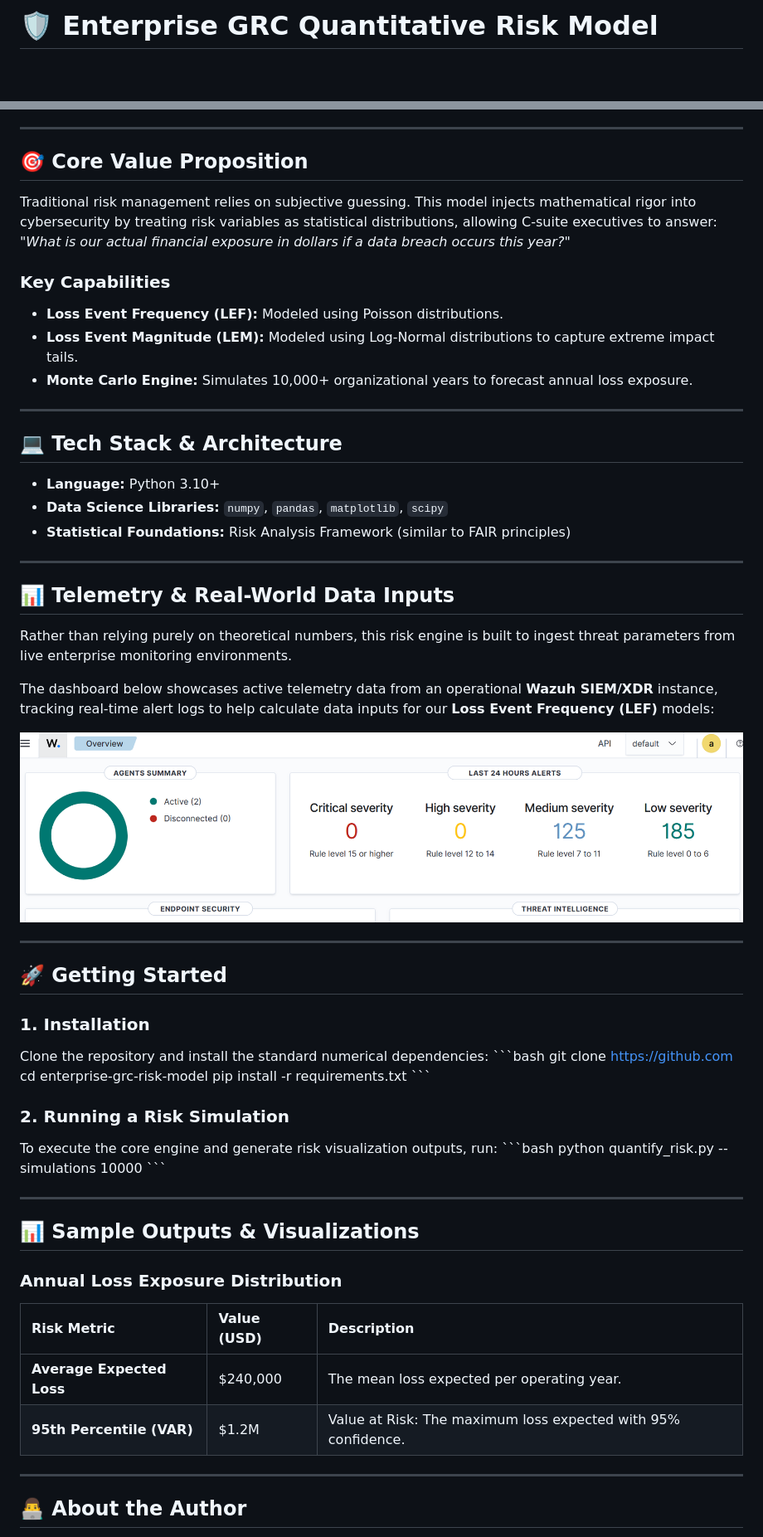
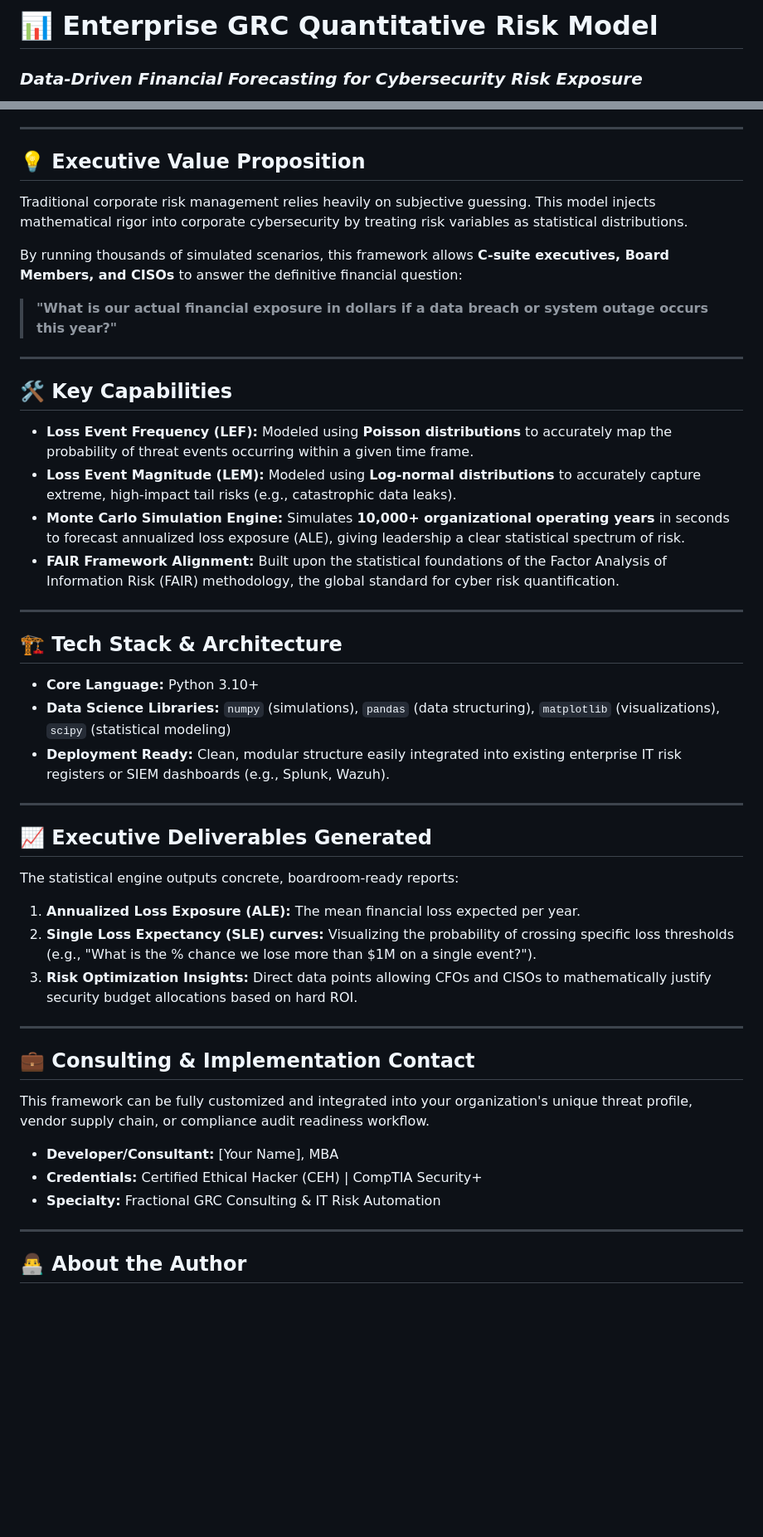
Before and after one commit to spardman/enterprise-grc-risk-model, a Markdown page: README.md, 2 parts joined by grey strips. Shown at 83% size. GitHub-like rendering; blank space fills up the shorter version.

Commit message:
Revise README for improved clarity and structure
Updated README to enhance clarity and consistency in messaging, including changes to headings, descriptions, and links.

```diff
--- a/README.md
+++ b/README.md
@@ -1,2 +1,3 @@
-# 🛡️ Enterprise GRC Quantitative Risk Model
+# 📊 Enterprise GRC Quantitative Risk Model
+### *Data-Driven Financial Forecasting for Cybersecurity Risk Exposure*
 
@@ -8,61 +11,46 @@ An enterprise-grade **IT GRC (Governance, Risk, and Compliance)** quantitative r
 
 ---
 
-## 🎯 Core Value Proposition
+## 💡 Executive Value Proposition
 
-Traditional risk management relies on subjective guessing. This model injects mathematical rigor into cybersecurity by treating risk variables as statistical distributions, allowing C-suite executives to answer: *"What is our actual financial exposure in dollars if a data breach occurs this year?"*
+Traditional corporate risk management relies heavily on subjective guessing. This model injects mathematical rigor into corporate cybersecurity by treating risk variables as statistical distributions.
 
-### Key Capabilities
-- **Loss Event Frequency (LEF):** Modeled using Poisson distributions.
-- **Loss Event Magnitude (LEM):** Modeled using Log-Normal distributions to capture extreme impact tails.
-- **Monte Carlo Engine:** Simulates 10,000+ organizational years to forecast annual loss exposure.
+By running thousands of simulated scenarios, this framework allows **C-suite executives, Board Members, and CISOs** to answer the definitive financial question:
+> **"What is our actual financial exposure in dollars if a data breach or system outage occurs this year?"**
 
 ---
 
-## 💻 Tech Stack & Architecture
+## 🛠️ Key Capabilities
 
-- **Language:** Python 3.10+
-- **Data Science Libraries:** `numpy`, `pandas`, `matplotlib`, `scipy`
-- **Statistical Foundations:** Risk Analysis Framework (similar to FAIR principles)
+*   **Loss Event Frequency (LEF):** Modeled using **Poisson distributions** to accurately map the probability of threat events occurring within a given time frame.
+*   **Loss Event Magnitude (LEM):** Modeled using **Log-normal distributions** to accurately capture extreme, high-impact tail risks (e.g., catastrophic data leaks).
+*   **Monte Carlo Simulation Engine:** Simulates **10,000+ organizational operating years** in seconds to forecast annualized loss exposure (ALE), giving leadership a clear statistical spectrum of risk.
+*   **FAIR Framework Alignment:** Built upon the statistical foundations of the Factor Analysis of Information Risk (FAIR) methodology, the global standard for cyber risk quantification.
 
 ---
 
-## 📊 Telemetry & Real-World Data Inputs
+## 🏗️ Tech Stack & Architecture
 
-Rather than relying purely on theoretical numbers, this risk engine is built to ingest threat parameters from live enterprise monitoring environments.
-
-The dashboard below showcases active telemetry data from an operational **Wazuh SIEM/XDR** instance, tracking real-time alert logs to help calculate data inputs for our **Loss Event Frequency (LEF)** models:
-
-![Wazuh Alert Telemetry Dashboard](wazuh-dashboard.png)
+*   **Core Language:** Python 3.10+
+*   **Data Science Libraries:** `numpy` (simulations), `pandas` (data structuring), `matplotlib` (visualizations), `scipy` (statistical modeling)
+*   **Deployment Ready:** Clean, modular structure easily integrated into existing enterprise IT risk registers or SIEM dashboards (e.g., Splunk, Wazuh).
 
 ---
 
-## 🚀 Getting Started
-
-### 1. Installation
-Clone the repository and install the standard numerical dependencies:
-\`\`\`bash
-git clone https://github.com
-cd enterprise-grc-risk-model
-pip install -r requirements.txt
-\`\`\`
-
-### 2. Running a Risk Simulation
-To execute the core engine and generate risk visualization outputs, run:
-\`\`\`bash
-python quantify_risk.py --simulations 10000
-\`\`\`
+## 📈 Executive Deliverables Generated
+The statistical engine outputs concrete, boardroom-ready reports:
+1.  **Annualized Loss Exposure (ALE):** The mean financial loss expected per year.
+2.  **Single Loss Expectancy (SLE) curves:** Visualizing the probability of crossing specific loss thresholds (e.g., "What is the % chance we lose more than \$1M on a single event?").
+3.  **Risk Optimization Insights:** Direct data points allowing CFOs and CISOs to mathematically justify security budget allocations based on hard ROI.
 
 ---
 
-## 📊 Sample Outputs & Visualizations
+## 💼 Consulting & Implementation Contact
+This framework can be fully customized and integrated into your organization's unique threat profile, vendor supply chain, or compliance audit readiness workflow.
 
-### Annual Loss Exposure Distribution
-
-| Risk Metric | Value (USD) | Description |
-| :--- | :--- | :--- |
-| **Average Expected Loss** | $240,000 | The mean loss expected per operating year. |
-| **95th Percentile (VAR)** | $1.2M | Value at Risk: The maximum loss expected with 95% confidence. |
+*   **Developer/Consultant:** [Your Name], MBA
+*   **Credentials:** Certified Ethical Hacker (CEH) | CompTIA Security+
+*   **Specialty:** Fractional GRC Consulting & IT Risk Automation
 
 ---
 
```
Also changed, not shown: other parts of README.md (+5 -5 lines).
